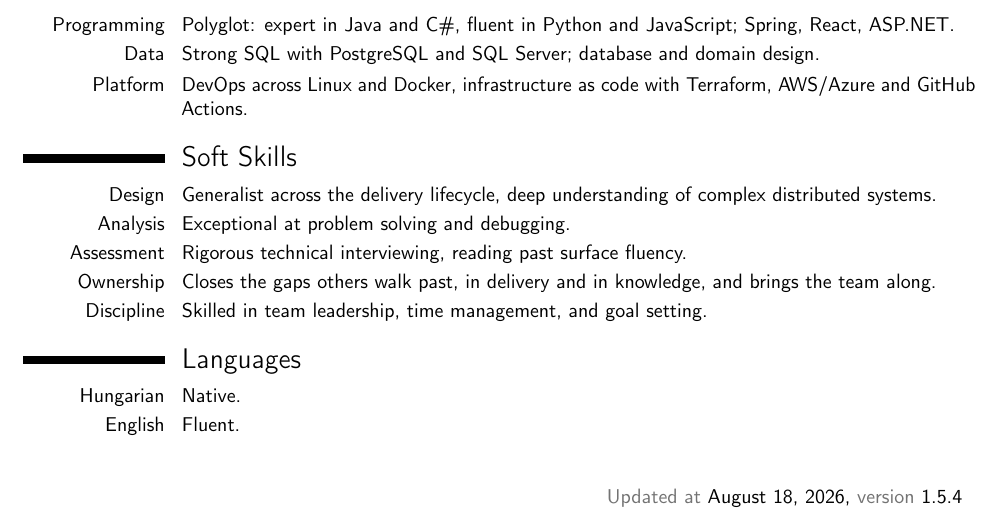
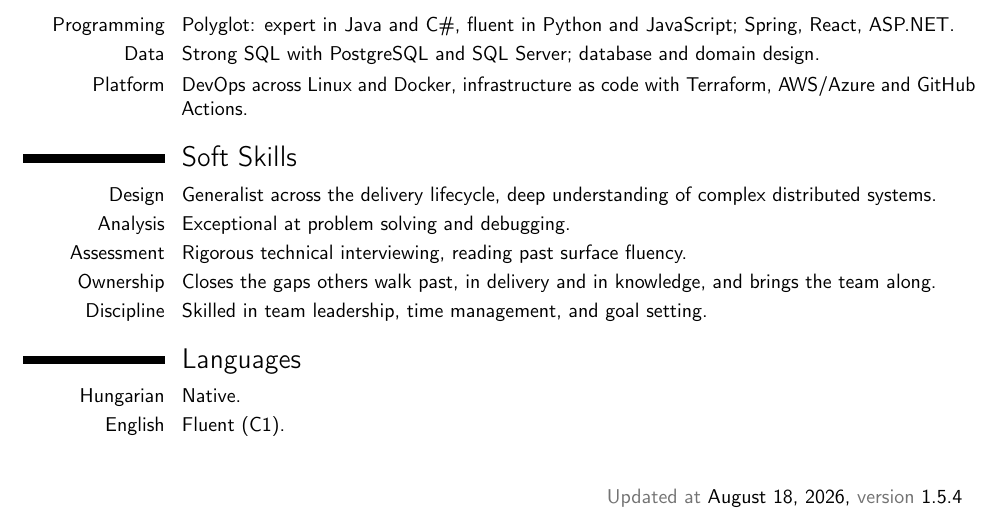
Before and after one commit to kohanyirobert/cv, a LaTeX CV (main.tex): part of the page, cut so that both start at the same text. Compiled offline with pdfLaTeX.

Commit message:
fix: note the C1 English certificate
Inline in parentheses rather than the cvitemwithcomment column, which
moderncv renders small and hard right where it is easy to miss.

Co-Authored-By: Claude Opus 5 <noreply@anthropic.com>
Claude-Session: https://claude.ai/code/session_01HYrrbD4tMv7PddnixE3GPi

```diff
--- a/main.tex
+++ b/main.tex
@@ -96,6 +96,6 @@
 
 \section{Languages}
 \cvitemwithcomment{Hungarian}{Native.}{}
-\cvitemwithcomment{English}{Fluent.}{}
+\cvitemwithcomment{English}{Fluent (C1).}{}
 
 \end{document}
```
